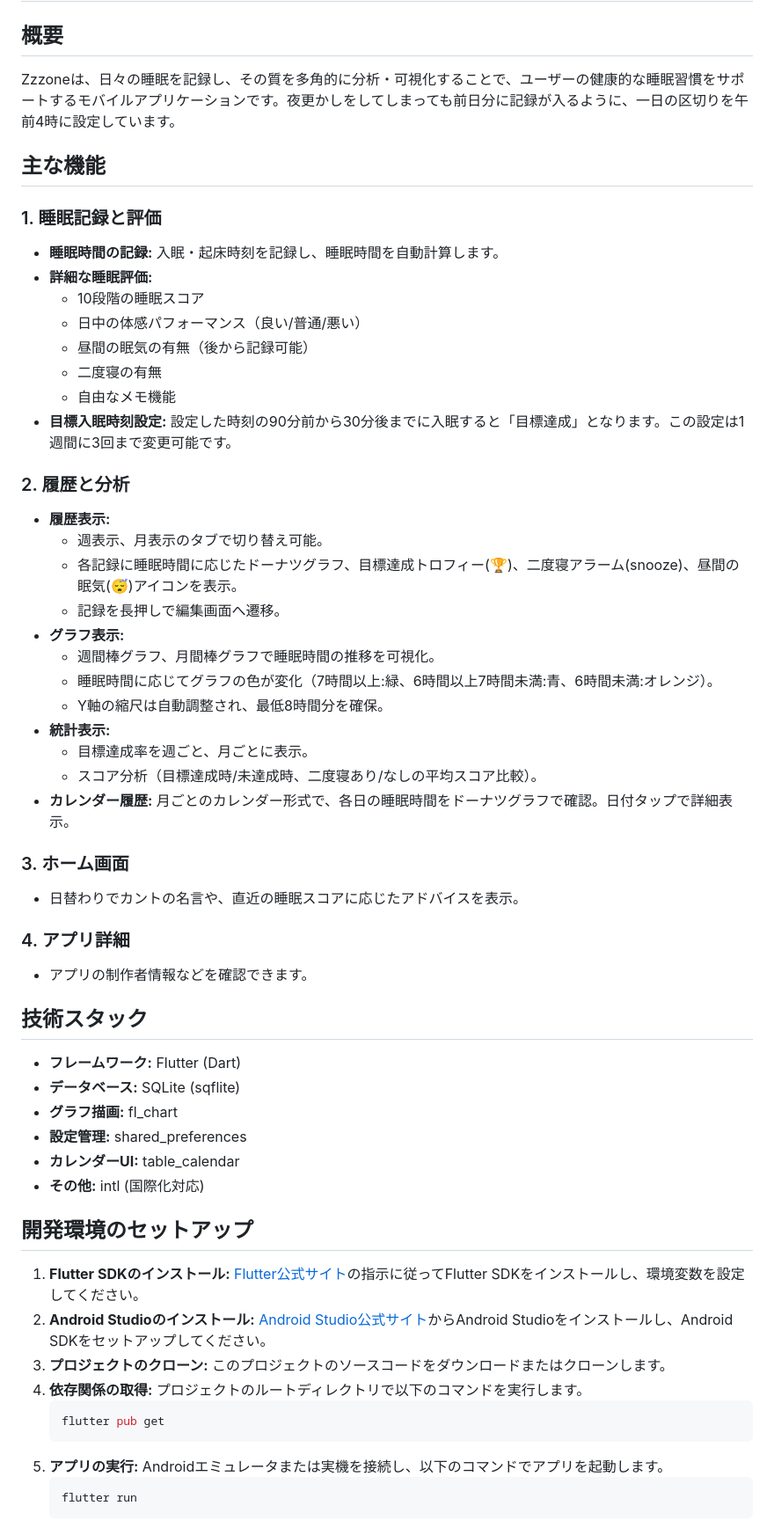
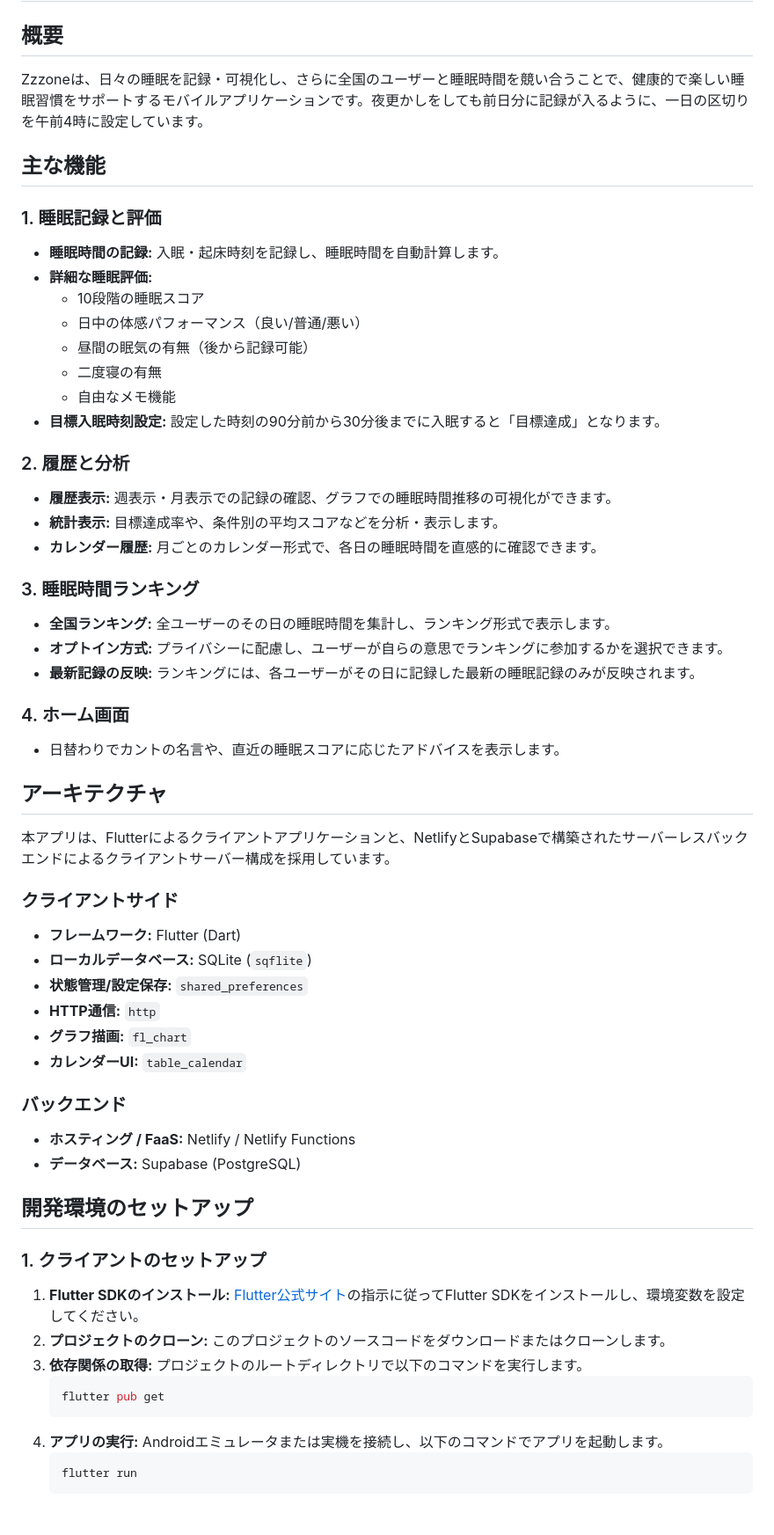
Before and after one commit to Shu5555/Zzzone, a Markdown page: README.md, the part around the change printed below. Shown: that part at 88% size. GitHub-like rendering.

Commit message:
docs: Update README with ranking feature and architecture

````diff
--- a/README.md
+++ b/README.md
@@ -1,7 +1,7 @@
 # Zzzone - 睡眠管理アプリ
 
 ## 概要
-Zzzoneは、日々の睡眠を記録し、その質を多角的に分析・可視化することで、ユーザーの健康的な睡眠習慣をサポートするモバイルアプリケーションです。夜更かしをしてしまっても前日分に記録が入るように、一日の区切りを午前4時に設定しています。
+Zzzoneは、日々の睡眠を記録・可視化し、さらに全国のユーザーと睡眠時間を競い合うことで、健康的で楽しい睡眠習慣をサポートするモバイルアプリケーションです。夜更かしをしても前日分に記録が入るように、一日の区切りを午前4時に設定しています。
 
 ## 主な機能
 
@@ -13,50 +13,46 @@ Zzzoneは、日々の睡眠を記録し、その質を多角的に分析・可
   - 昼間の眠気の有無（後から記録可能）
   - 二度寝の有無
   - 自由なメモ機能
-- **目標入眠時刻設定:** 設定した時刻の90分前から30分後までに入眠すると「目標達成」となります。この設定は1週間に3回まで変更可能です。
+- **目標入眠時刻設定:** 設定した時刻の90分前から30分後までに入眠すると「目標達成」となります。
 
 ### 2. 履歴と分析
-- **履歴表示:**
-  - 週表示、月表示のタブで切り替え可能。
-  - 各記録に睡眠時間に応じたドーナツグラフ、目標達成トロフィー(🏆)、二度寝アラーム(snooze)、昼間の眠気(😴)アイコンを表示。
-  - 記録を長押しで編集画面へ遷移。
-- **グラフ表示:**
-  - 週間棒グラフ、月間棒グラフで睡眠時間の推移を可視化。
-  - 睡眠時間に応じてグラフの色が変化（7時間以上:緑、6時間以上7時間未満:青、6時間未満:オレンジ）。
-  - Y軸の縮尺は自動調整され、最低8時間分を確保。
-- **統計表示:**
-  - 目標達成率を週ごと、月ごとに表示。
-  - スコア分析（目標達成時/未達成時、二度寝あり/なしの平均スコア比較）。
-- **カレンダー履歴:** 月ごとのカレンダー形式で、各日の睡眠時間をドーナツグラフで確認。日付タップで詳細表示。
+- **履歴表示:** 週表示・月表示での記録の確認、グラフでの睡眠時間推移の可視化ができます。
+- **統計表示:** 目標達成率や、条件別の平均スコアなどを分析・表示します。
+- **カレンダー履歴:** 月ごとのカレンダー形式で、各日の睡眠時間を直感的に確認できます。
 
-### 3. ホーム画面
-- 日替わりでカントの名言や、直近の睡眠スコアに応じたアドバイスを表示。
+### 3. 睡眠時間ランキング
+- **全国ランキング:** 全ユーザーのその日の睡眠時間を集計し、ランキング形式で表示します。
+- **オプトイン方式:** プライバシーに配慮し、ユーザーが自らの意思でランキングに参加するかを選択できます。
+- **最新記録の反映:** ランキングには、各ユーザーがその日に記録した最新の睡眠記録のみが反映されます。
 
-### 4. アプリ詳細
-- アプリの制作者情報などを確認できます。
+### 4. ホーム画面
+- 日替わりでカントの名言や、直近の睡眠スコアに応じたアドバイスを表示します。
 
-## 技術スタック
+## アーキテクチャ
+本アプリは、Flutterによるクライアントアプリケーションと、NetlifyとSupabaseで構築されたサーバーレスバックエンドによるクライアントサーバー構成を採用しています。
+
+### クライアントサイド
 - **フレームワーク:** Flutter (Dart)
-- **データベース:** SQLite (sqflite)
-- **グラフ描画:** fl_chart
-- **設定管理:** shared_preferences
-- **カレンダーUI:** table_calendar
-- **その他:** intl (国際化対応)
+- **ローカルデータベース:** SQLite (`sqflite`)
+- **状態管理/設定保存:** `shared_preferences`
+- **HTTP通信:** `http`
+- **グラフ描画:** `fl_chart`
+- **カレンダーUI:** `table_calendar`
+
+### バックエンド
+- **ホスティング / FaaS:** Netlify / Netlify Functions
+- **データベース:** Supabase (PostgreSQL)
 
 ## 開発環境のセットアップ
-1.  **Flutter SDKのインストール:**
-    [Flutter公式サイト](https://flutter.dev/docs/get-started/install)の指示に従ってFlutter SDKをインストールし、環境変数を設定してください。
-2.  **Android Studioのインストール:**
-    [Android Studio公式サイト](https://developer.android.com/studio)からAndroid Studioをインストールし、Android SDKをセットアップしてください。
-3.  **プロジェクトのクローン:**
-    このプロジェクトのソースコードをダウンロードまたはクローンします。
-4.  **依存関係の取得:**
-    プロジェクトのルートディレクトリで以下のコマンドを実行します。
+
+### 1. クライアントのセットアップ
+1.  **Flutter SDKのインストール:** [Flutter公式サイト](https://flutter.dev/docs/get-started/install)の指示に従ってFlutter SDKをインストールし、環境変数を設定してください。
+2.  **プロジェクトのクローン:** このプロジェクトのソースコードをダウンロードまたはクローンします。
+3.  **依存関係の取得:** プロジェクトのルートディレクトリで以下のコマンドを実行します。
     ```bash
     flutter pub get
     ```
-5.  **アプリの実行:**
-    Androidエミュレータまたは実機を接続し、以下のコマンドでアプリを起動します。
+4.  **アプリの実行:** Androidエミュレータまたは実機を接続し、以下のコマンドでアプリを起動します。
     ```bash
     flutter run
     ```
````
Also changed, not shown: other parts of README.md (+14 -2 lines).
